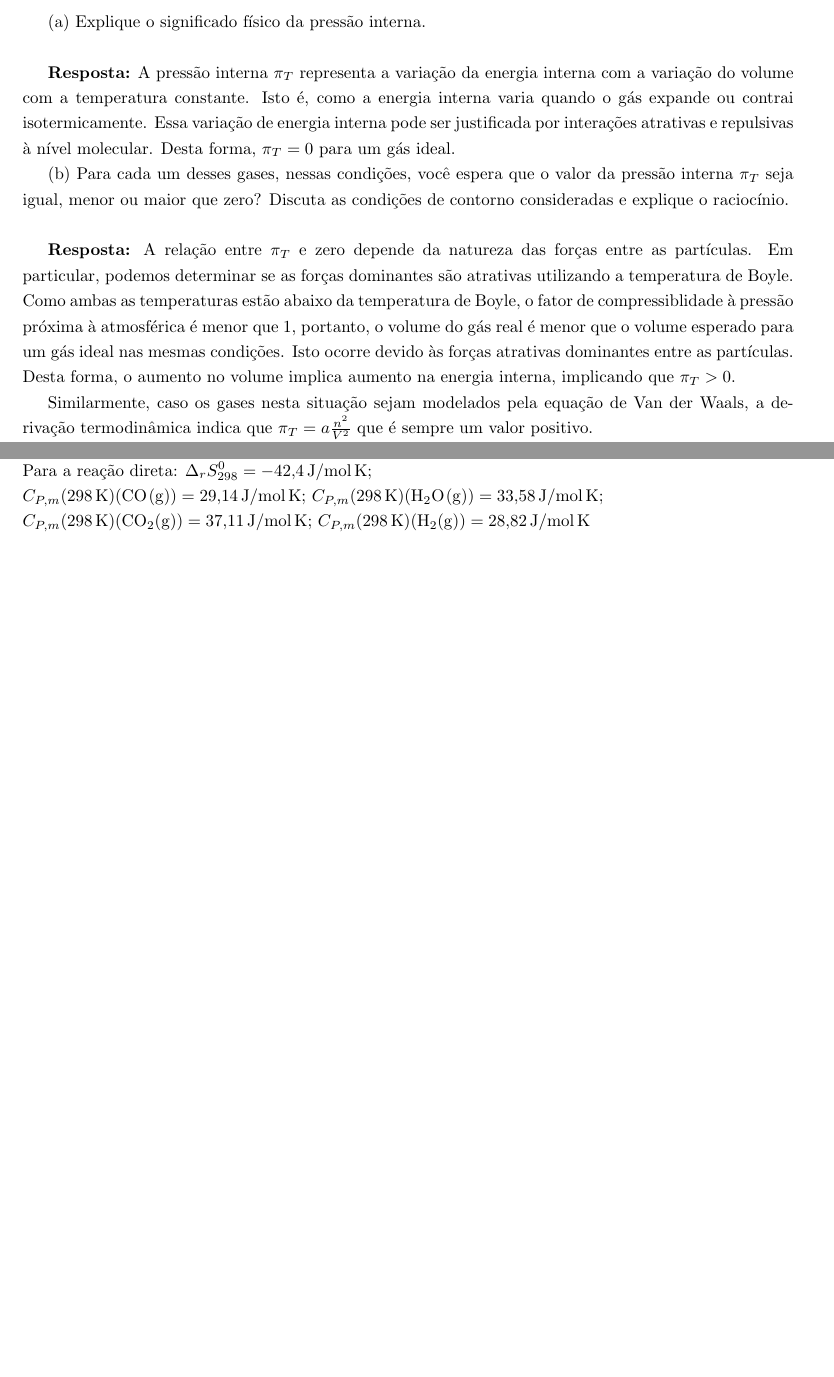
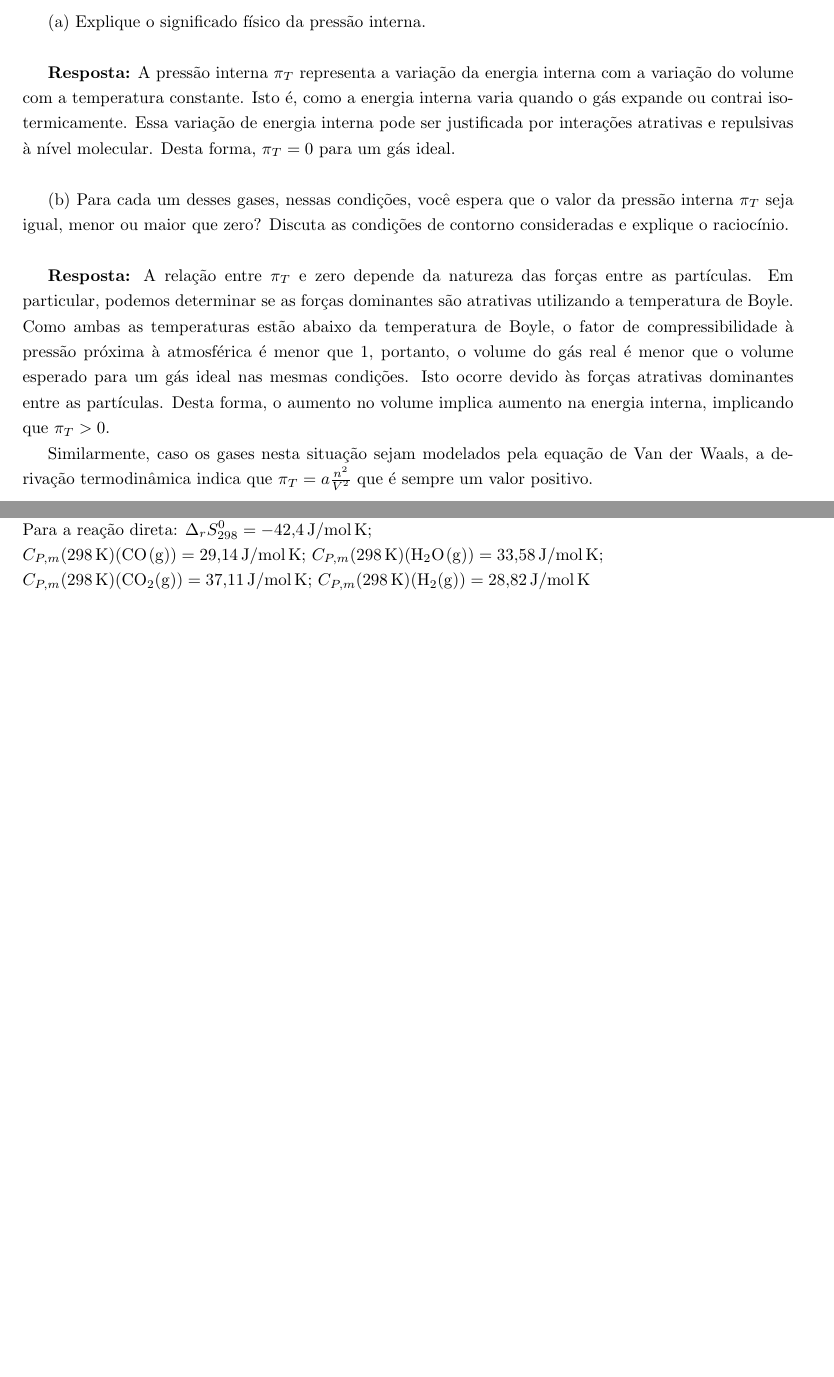
Before and after one commit to MicaelMBaruch/CCMG_02, a LaTeX document (P1-QUI/main.tex, which reads P1-QUI/Q1.tex): two parts of pages 1 and 6 of 6 before the commit and two parts of pages 1 and 7 of 7 after it, joined at a grey line, cut so that both start at the same text, the shorter picture padded with empty space. Compiled offline with pdfLaTeX.

Commit message:
Arrumei algo?
De fato, não sei. A quatro precisa ser reescrita

```diff
--- a/P1-QUI/Q1.tex
+++ b/P1-QUI/Q1.tex
@@ -7,7 +7,7 @@
    variação do volume com a temperatura constante. Isto é, como a energia
    interna varia quando o gás expande ou contrai isotermicamente. Essa variação
    de energia interna pode ser justificada por interações atrativas e repulsivas
-   à nível molecular. Desta forma, \( \pi_T = 0 \) para um gás ideal.
+   à nível molecular. Desta forma, \( \pi_T = 0 \) para um gás ideal.\\
 
 (b) Para cada um desses gases, nessas condições, você espera que o valor da
 pressão interna \(\pi_T\)  seja igual, menor ou maior que zero? Discuta as
@@ -16,7 +16,7 @@ condições de contorno consideradas e explique o raciocínio.\\
 \textbf{Resposta:} A relação entre \( \pi_T \) e zero depende da natureza das
 forças entre as partículas. Em particular, podemos determinar se as forças
 dominantes são atrativas utilizando a temperatura de Boyle. Como ambas as
-temperaturas estão abaixo da temperatura de Boyle, o fator de compressiblidade à
+temperaturas estão abaixo da temperatura de Boyle, o fator de compressibilidade à
 pressão próxima à atmosférica é menor que 1, portanto, o volume do gás real é
 menor que o volume esperado para um gás ideal nas mesmas condições. Isto ocorre
 devido às forças atrativas dominantes entre as partículas. Desta forma, o
--- a/P1-QUI/main.tex
+++ b/P1-QUI/main.tex
@@ -10,10 +10,10 @@ Matheus Queiroz (15479562); Micael Baruch (15578823)}
 
     \input{Q1.tex}
 
-    \input{Q2.tex}
+    \include{Q2.tex}
 
-    \input{Q3.tex}
+    \include{Q3.tex}
 
-    \input{Q4.tex}
+    \include{Q4.tex}
 
 \end{document}
```
